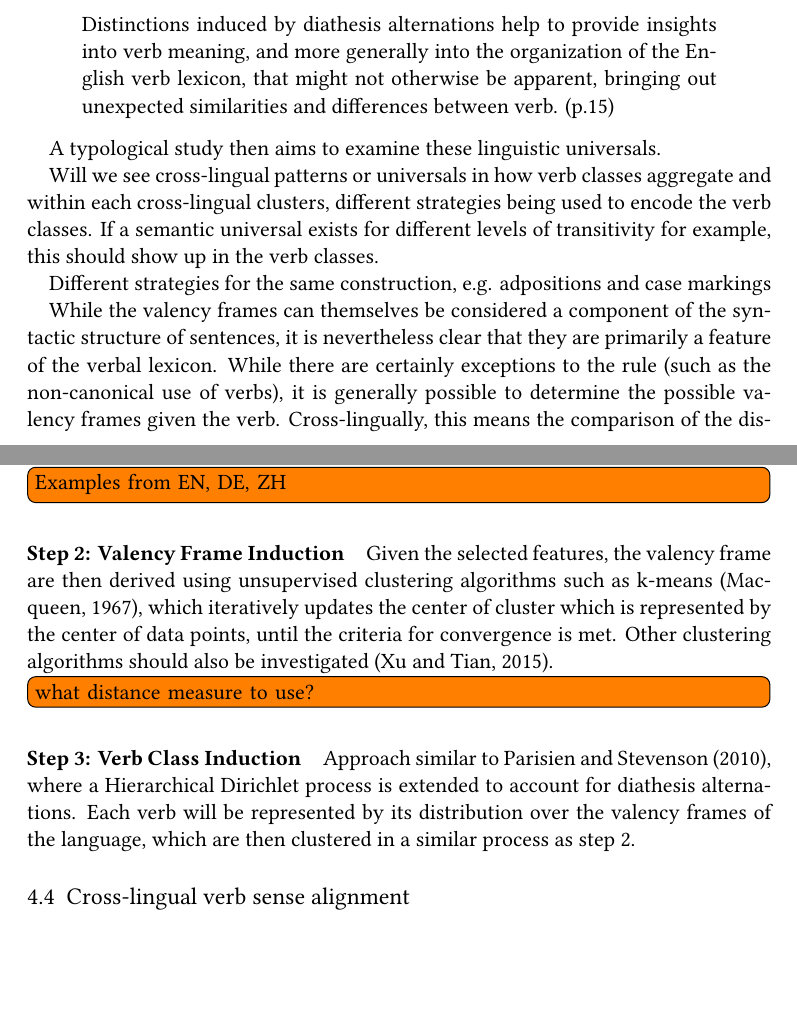
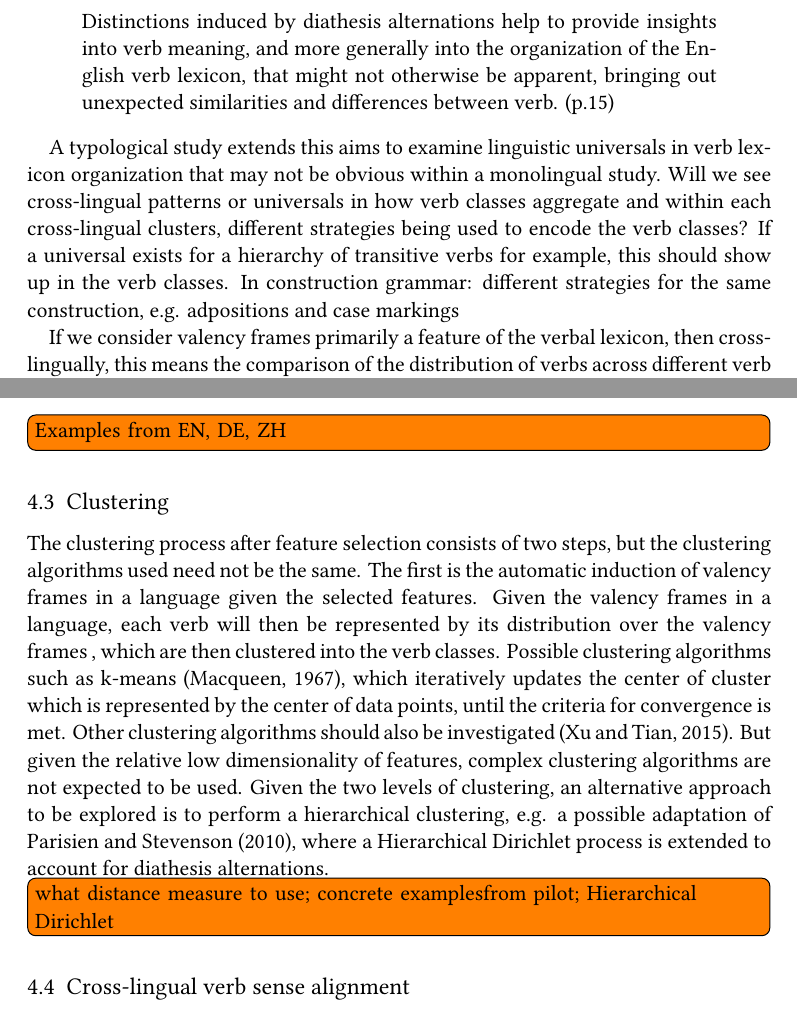
Before and after one commit to siyutao/msc-thesis-proposal, a LaTeX document (main.tex, which reads sections/RQs.tex, sections/methodology.tex): two parts of pages 5 and 8 of 19, joined at a grey line, cut so that both start at the same text, the shorter picture padded with empty space. Compiled offline with XeLaTeX.

Commit message:
draft as of dec 16

```diff
--- a/sections/RQs.tex
+++ b/sections/RQs.tex
@@ -7,12 +7,8 @@ The aim of this thesis study is twofold: the first is exploratory and computatio
     Distinctions induced by diathesis alternations help to provide insights into verb meaning, and more generally into the organization of the English verb lexicon, that might not otherwise be apparent, bringing out unexpected similarities and differences between verb. (p.15)
 \end{quote}
 
-A typological study then aims to examine these linguistic universals.
+A typological study extends this aims to examine linguistic universals in verb lexicon organization that may not be obvious within a monolingual study. Will we see cross-lingual patterns or universals in how verb classes aggregate and within each cross-lingual clusters, different strategies being used to encode the verb classes? If a universal exists for a hierarchy of transitive verbs for example, this should show up in the verb classes. In construction grammar: different strategies for the same construction, e.g. adpositions and case markings
 
-Will we see cross-lingual patterns or universals in how verb classes aggregate and within each cross-lingual clusters, different strategies being used to encode the verb classes. If a semantic universal exists for different levels of transitivity for example, this should show up in the verb classes.
+If we consider valency frames primarily a feature of the verbal lexicon, then cross-lingually, this means the comparison of the distribution of verbs across different verb classes and valency frames allows us to test possible universals regarding the organization of the verbal lexicon. The object of cross-lingual comparison therefore is crucially \textit{not} the valency frames or verb classes themselves, but the organization of the frames and classes.
 
-Different strategies for the same construction, e.g. adpositions and case markings
-
-While the valency frames can themselves be considered a component of the syntactic structure of sentences, it is nevertheless clear that they are primarily a feature of the verbal lexicon. While there are certainly exceptions to the rule (such as the non-canonical use of verbs), it is generally possible to determine the possible valency frames given the verb. Cross-lingually, this means the comparison of the distribution of verbs across different verb classes and valency frames allows us to test possible universals regarding the organization of the verbal lexicon. The object of cross-lingual comparison therefore is crucially \textit{not} the valency frames or verb classes themselves, but the organization of the frames and classes.
-
-The difficulty in a finite categorical classification of valency class systems can thus be overcome through statistical, information theoretic methods.
+Difficulty in a finite categorical classification of valency class systems, can be overcome through statistical, information theoretic methods.
--- a/sections/methodology.tex
+++ b/sections/methodology.tex
@@ -17,3 +14,4 @@ In additional to the main data source of UD treebanks, additional resources will
 
 \subsection{Verb valency features}\label{subsec:features}
 
+In the first step, the specific uses of verbs are abstracted through a feature selection process. Each instance of verb use will be represented by syntactic features of the sentence, namely only features that are considered part of valency frame encoding are included. This is in order to focus on whether semantically coherent verb classes can be induced on valency frame information alone. In selecting the features, cross-lingual differences in valency frame coding will be taken into account, e.g. whether a language uses morphological cases or word order to encode valency frame information. \todo{Examples from EN, DE, ZH}
@@ -23,23 +19,17 @@ A list of binary slot features
 
 \subsection{Clustering}\label{subsec:clustering}
 
-The verb class induction from UD data can be broken down into a three-step process.
+The clustering process after feature selection consists of two steps, but the clustering algorithms used need not be the same. The first is the automatic induction of valency frames in a language given the selected features. Given the valency frames in a language, each verb will then be represented by its distribution over the valency frames , which are then clustered into the verb classes.
+Possible clustering algorithms such as k-means \citep{macqueen1967}, which iteratively updates the center of cluster which is represented by the center of data points, until the criteria for convergence is met. Other clustering algorithms should also be investigated \citep{xu2015a}. But given the relative low dimensionality of features, complex clustering algorithms are not expected to be used. Given the two levels of clustering, an alternative approach to be explored is to perform a hierarchical clustering, e.g. a possible adaptation of \citet{parisien2010}, where a Hierarchical Dirichlet process is extended to account for diathesis alternations.
 
-% clustering
-\paragraph{\textbf{Step 1: Coding Feature Selection}}
-In the first step, the specific uses of verbs are abstracted through a feature selection process, where only features that are relevant to valency frame encoding are included. A verb can therefore be represented by a list of its features. This is in order to focus on whether semantically coherent verb classes can be induced on valency frame information. In selecting the features, cross-lingual differences in valency frame coding will be taken into account, e.g. whether a language uses cases or word order to encode valency frame information. \todo{Examples from EN, DE, ZH}
 
-\paragraph{\textbf{Step 2: Valency Frame Induction}}
-Given the selected features, the valency frame are then derived using unsupervised clustering algorithms such as k-means \citep{macqueen1967}, which iteratively updates the center of cluster which is represented by the center of data points, until the criteria for convergence is met. Other clustering algorithms should also be investigated \citep{xu2015a}. \todo{what distance measure to use?}
-
-\paragraph{\textbf{Step 3: Verb Class Induction}}
+\todo{what distance measure to use; concrete examplesfrom pilot; Hierarchical Dirichlet}
 
 \begin{figure}
     \includegraphics[width=\textwidth]{figures/verb_alternation_classes.png}
     \centering
 \end{figure}
 
-Approach similar to \citet{parisien2010}, where a Hierarchical Dirichlet process is extended to account for diathesis alternations. Each verb will be represented by its distribution over the valency frames of the language, which are then clustered in a similar process as step 2.
 
 
 \subsection{Cross-lingual verb sense alignment}\label{subsec:verblist}
```
Also changed, not shown: sections/background.tex (+9 -12 lines), sections/conclusion.tex (+1 -3 lines), main.pdf, sections/methodology.tex (15 more changed lines).
